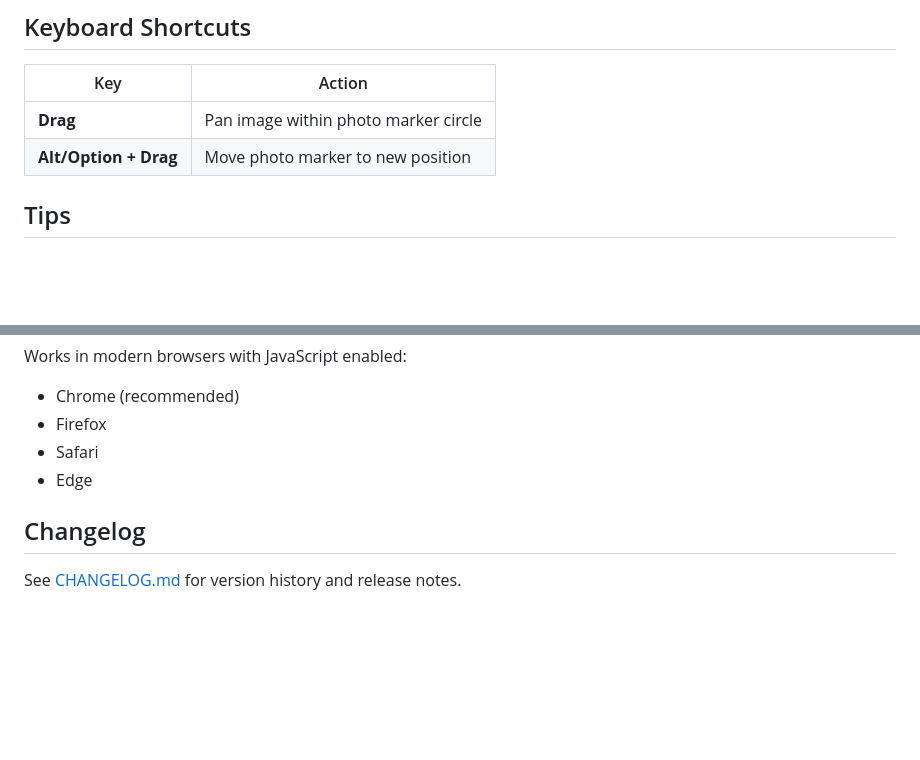
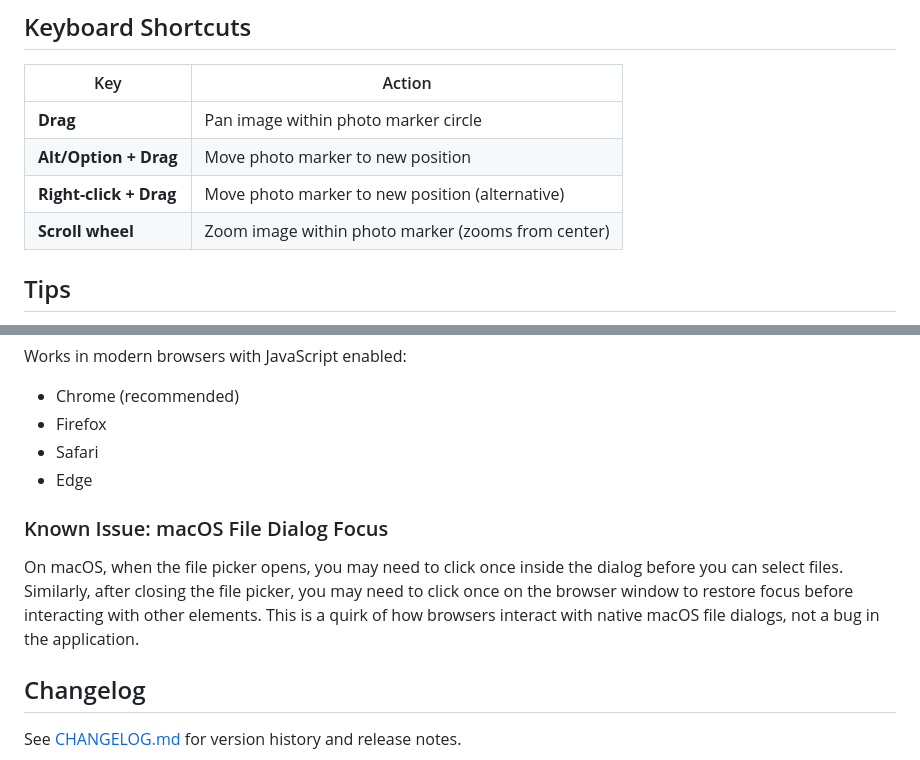
Before and after one commit to gordon-williams/photo-location-mapper, a Markdown page: README.md, 2 parts joined by grey strips. GitHub-like rendering; blank space fills up the shorter version.

```diff
--- a/README.md
+++ b/README.md
@@ -142,6 +143,8 @@ In 3D view, photos are displayed differently than in 2D:
 |-----|--------|
 | **Drag** | Pan image within photo marker circle |
 | **Alt/Option + Drag** | Move photo marker to new position |
+| **Right-click + Drag** | Move photo marker to new position (alternative) |
+| **Scroll wheel** | Zoom image within photo marker (zooms from center) |
 
 ## Tips
 
@@ -166,6 +169,10 @@ Works in modern browsers with JavaScript enabled:
 - Safari
 - Edge
 
+### Known Issue: macOS File Dialog Focus
+
+On macOS, when the file picker opens, you may need to click once inside the dialog before you can select files. Similarly, after closing the file picker, you may need to click once on the browser window to restore focus before interacting with other elements. This is a quirk of how browsers interact with native macOS file dialogs, not a bug in the application.
+
 ## Changelog
 
 See [CHANGELOG.md](CHANGELOG.md) for version history and release notes.
```
Also changed, not shown: other parts of README.md (+7 -6 lines).
